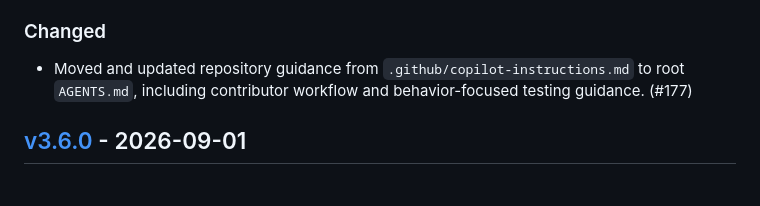
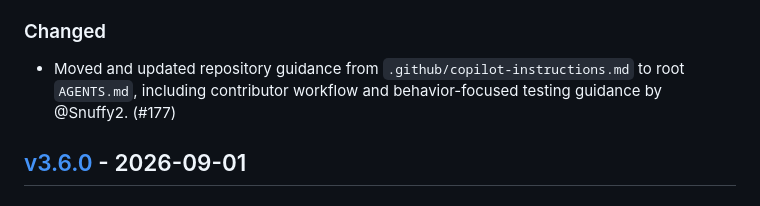
Before and after one commit to drallgood/audiobookshelf-hardcover-sync, a Markdown page: CHANGELOG.md, the part around the change. Drawn GitHub-style.

Commit message:
docs: credit Snuffy2 in changelog

```diff
--- a/CHANGELOG.md
+++ b/CHANGELOG.md
@@ -15,7 +15,7 @@ and this project adheres to [Semantic Versioning](https://semver.org/spec/v2.0.0
 
 ### Changed
 
-- Moved and updated repository guidance from `.github/copilot-instructions.md` to root `AGENTS.md`, including contributor workflow and behavior-focused testing guidance. (#177)
+- Moved and updated repository guidance from `.github/copilot-instructions.md` to root `AGENTS.md`, including contributor workflow and behavior-focused testing guidance by @Snuffy2. (#177)
 
 ## [v3.6.0] - 2026-09-01
 
```
